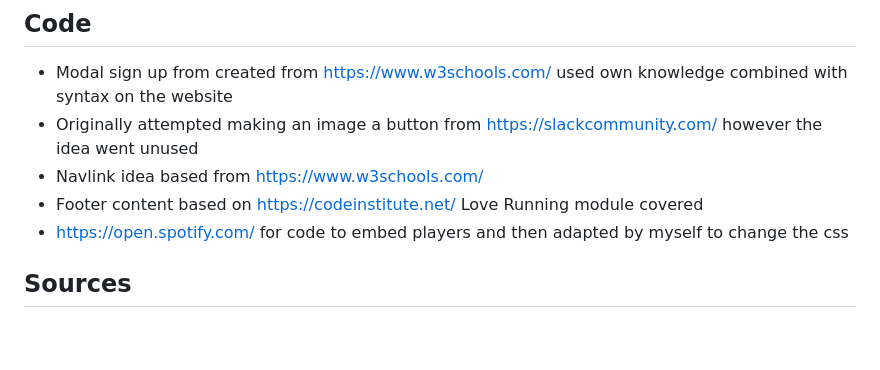
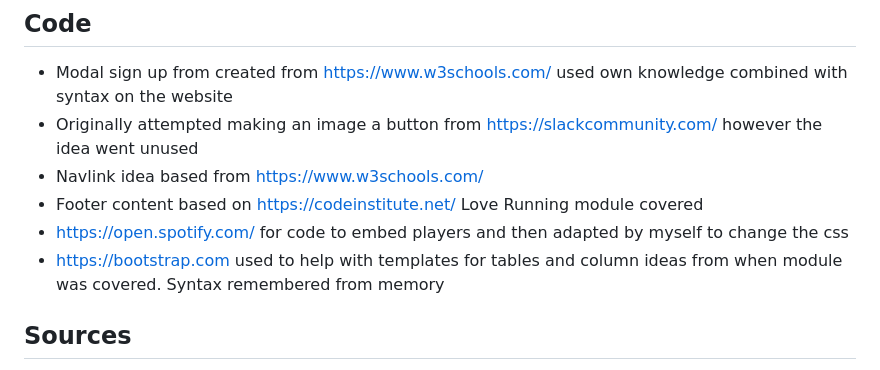
Before and after one commit to Code-Institute-Submissions/Mikewalk28-Milestone_Project_1, a Markdown page: README.md, the part around the change. Rendered like a GitHub page; blank space fills up the shorter version.

Commit message:
Code source

```diff
--- a/README.md
+++ b/README.md
@@ -45,6 +45,7 @@ The choices were made again, based on a natural progression through the website
 * Navlink idea based from <https://www.w3schools.com/>
 * Footer content based on <https://codeinstitute.net/> Love Running module covered
 * <https://open.spotify.com/> for code to embed players and then adapted by myself to change the css
+* <https://bootstrap.com> used to help with templates for tables and column ideas from when module was covered. Syntax remembered from memory
 
 ## Sources
 
```
